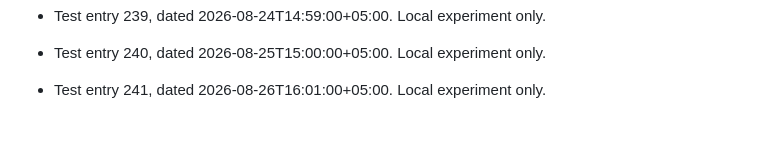
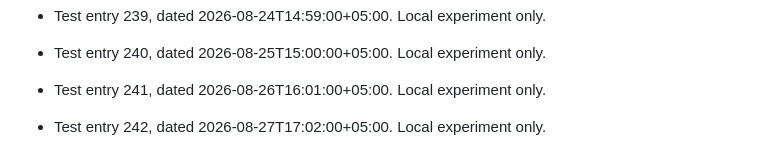
Before and after one commit to 52585-crypt/fyp-project, a Markdown page: git-date-test/local-graph-test.md, the part around the change. Drawn GitHub-style; blank space fills up the shorter version.

Commit message:
test: local git date experiment 242

```diff
--- a/git-date-test/local-graph-test.md
+++ b/git-date-test/local-graph-test.md
@@ -486,3 +486,5 @@ This file is used only for local Git date testing. These commits are not project
 - Test entry 240, dated 2026-08-25T15:00:00+05:00. Local experiment only.
 
 - Test entry 241, dated 2026-08-26T16:01:00+05:00. Local experiment only.
+
+- Test entry 242, dated 2026-08-27T17:02:00+05:00. Local experiment only.
```
